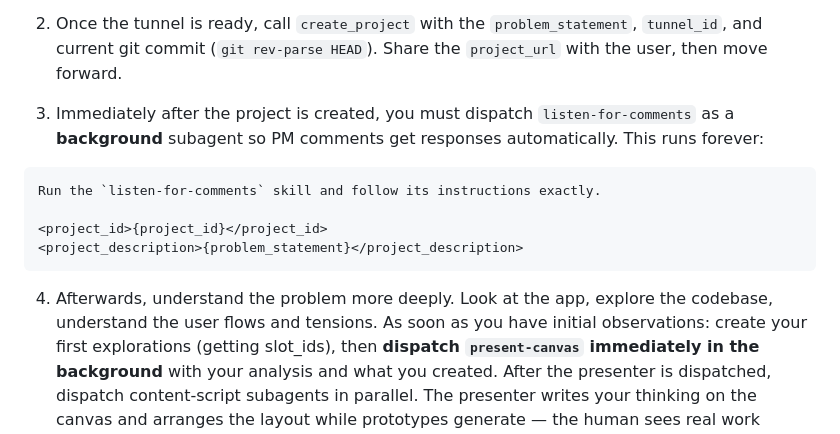
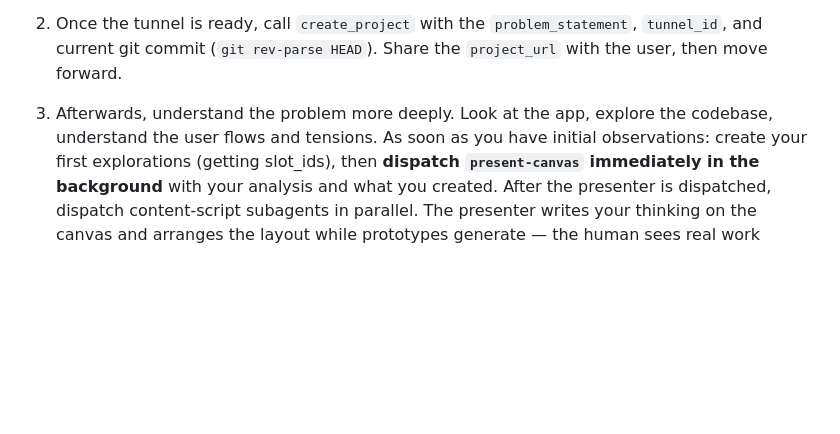
Before and after one commit to orianna-ai/claude-plugin, a Markdown page: skills/run-designer/SKILL.md, the part around the change. Rendered like a GitHub page; blank space fills up the shorter version.

Commit message:
fix: remove listen for comments

````diff
--- a/skills/run-designer/SKILL.md
+++ b/skills/run-designer/SKILL.md
@@ -327,18 +327,7 @@ The user provides a design problem and the port where the application is already
      current git commit (`git rev-parse HEAD`). Share the `project_url` with the user, then move
      forward.
 
-3. Immediately after the project is created, you must dispatch `listen-for-comments` as a
-   **background** subagent so PM comments get responses
-   automatically. This runs forever:
-
-```
-Run the `listen-for-comments` skill and follow its instructions exactly.
-
-<project_id>{project_id}</project_id>
-<project_description>{problem_statement}</project_description>
-```
-
-4. Afterwards, understand the problem more deeply. Look at the app, explore the codebase, understand
+3. Afterwards, understand the problem more deeply. Look at the app, explore the codebase, understand
    the user flows and tensions. As soon as you have initial observations: create your first explorations (getting slot_ids), then **dispatch `present-canvas` immediately in the background** with your analysis and what you created. After the presenter is dispatched, dispatch
    content-script subagents in parallel. The presenter writes your thinking on the canvas
    and arranges the layout while prototypes generate — the human sees real work appearing
````
Also changed, not shown: skills/design-step/SKILL.md (+1 -1 lines).
